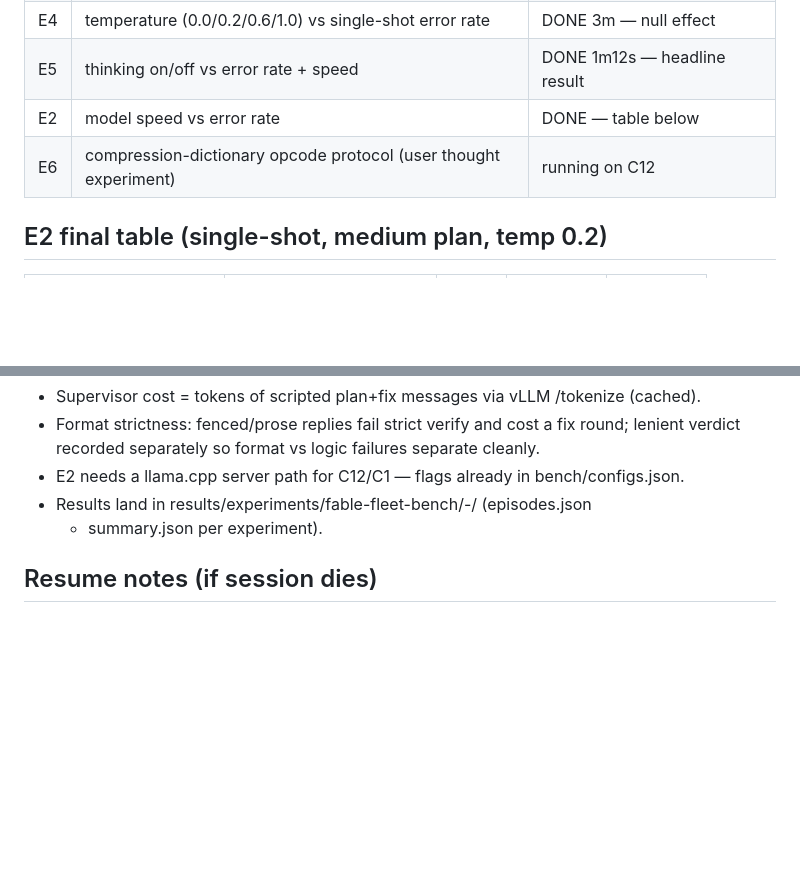
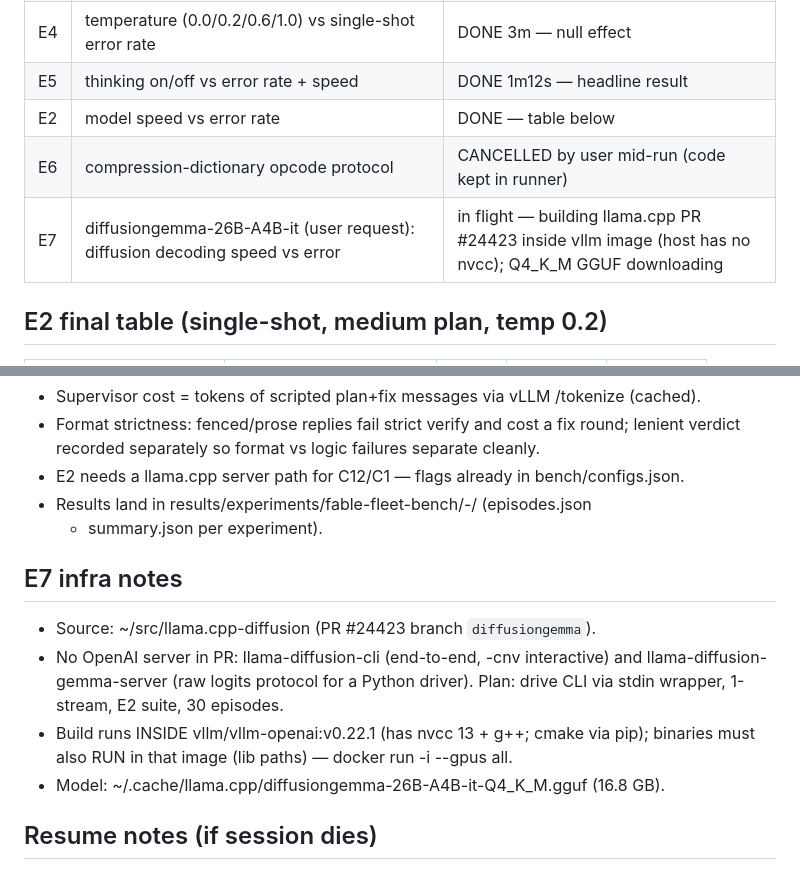
Before and after one commit to svankina/local_agents, a Markdown page: PROGRESS.md, 2 parts joined by grey strips. Rendered like a GitHub page; blank space fills up the shorter version.

Commit message:
Session pivot: E6 cancelled, E7 diffusiongemma in flight
Co-Authored-By: Claude Fable 5 <noreply@anthropic.com>

```diff
--- a/PROGRESS.md
+++ b/PROGRESS.md
@@ -14,7 +14,8 @@ server swap per additional model for E2.
 | E4 | temperature (0.0/0.2/0.6/1.0) vs single-shot error rate | DONE 3m — null effect |
 | E5 | thinking on/off vs error rate + speed | DONE 1m12s — headline result |
 | E2 | model speed vs error rate | DONE — table below |
-| E6 | compression-dictionary opcode protocol (user thought experiment) | running on C12 |
+| E6 | compression-dictionary opcode protocol | CANCELLED by user mid-run (code kept in runner) |
+| E7 | diffusiongemma-26B-A4B-it (user request): diffusion decoding speed vs error | in flight — building llama.cpp PR #24423 inside vllm image (host has no nvcc); Q4_K_M GGUF downloading |
 
 ## E2 final table (single-shot, medium plan, temp 0.2)
 
@@ -89,6 +90,16 @@ by constraint lists + examples; all finish=length on word-frequency/camel-to-sna
 - Results land in results/experiments/fable-fleet-bench/<date>-<exp>/ (episodes.json
   + summary.json per experiment).
 
+## E7 infra notes
+
+- Source: ~/src/llama.cpp-diffusion (PR #24423 branch `diffusiongemma`).
+- No OpenAI server in PR: llama-diffusion-cli (end-to-end, -cnv interactive) and
+  llama-diffusion-gemma-server (raw logits protocol for a Python driver).
+  Plan: drive CLI via stdin wrapper, 1-stream, E2 suite, 30 episodes.
+- Build runs INSIDE vllm/vllm-openai:v0.22.1 (has nvcc 13 + g++; cmake via pip);
+  binaries must also RUN in that image (lib paths) — docker run -i --gpus all.
+- Model: ~/.cache/llama.cpp/diffusiongemma-26B-A4B-it-Q4_K_M.gguf (16.8 GB).
+
 ## Resume notes (if session dies)
 
 - Container stays up unless the box reboots: `docker ps | grep fleetbench-vllm`,
```
